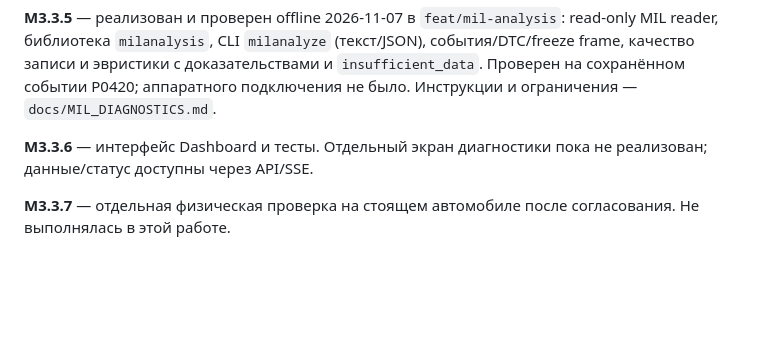
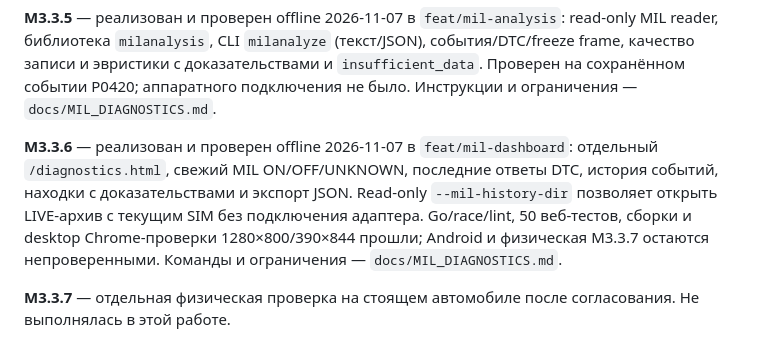
Before and after one commit to ftomza/lanos-codex-handoff, a Markdown page: docs/PLAN.md, the part around the change. Drawn GitHub-style; blank space fills up the shorter version.

```diff
--- a/docs/PLAN.md
+++ b/docs/PLAN.md
@@ -450,7 +450,13 @@ read-only MIL reader, библиотека `milanalysis`, CLI `milanalyze` (те
 `insufficient_data`. Проверен на сохранённом событии P0420; аппаратного
 подключения не было. Инструкции и ограничения — `docs/MIL_DIAGNOSTICS.md`.
 
-**M3.3.6** — интерфейс Dashboard и тесты. Отдельный экран диагностики пока не реализован; данные/статус доступны через API/SSE.
+**M3.3.6** — реализован и проверен offline 2026-11-07 в `feat/mil-dashboard`:
+отдельный `/diagnostics.html`, свежий MIL ON/OFF/UNKNOWN, последние ответы DTC,
+история событий, находки с доказательствами и экспорт JSON. Read-only
+`--mil-history-dir` позволяет открыть LIVE-архив с текущим SIM без подключения
+адаптера. Go/race/lint, 50 веб-тестов, сборки и desktop Chrome-проверки
+1280×800/390×844 прошли; Android и физическая M3.3.7 остаются непроверенными.
+Команды и ограничения — `docs/MIL_DIAGNOSTICS.md`.
 
 **M3.3.7** — отдельная физическая проверка на стоящем автомобиле после согласования. Не выполнялась в этой работе.
 
```
Also changed, not shown: docs/STATUS.md (+54 -0 lines).
